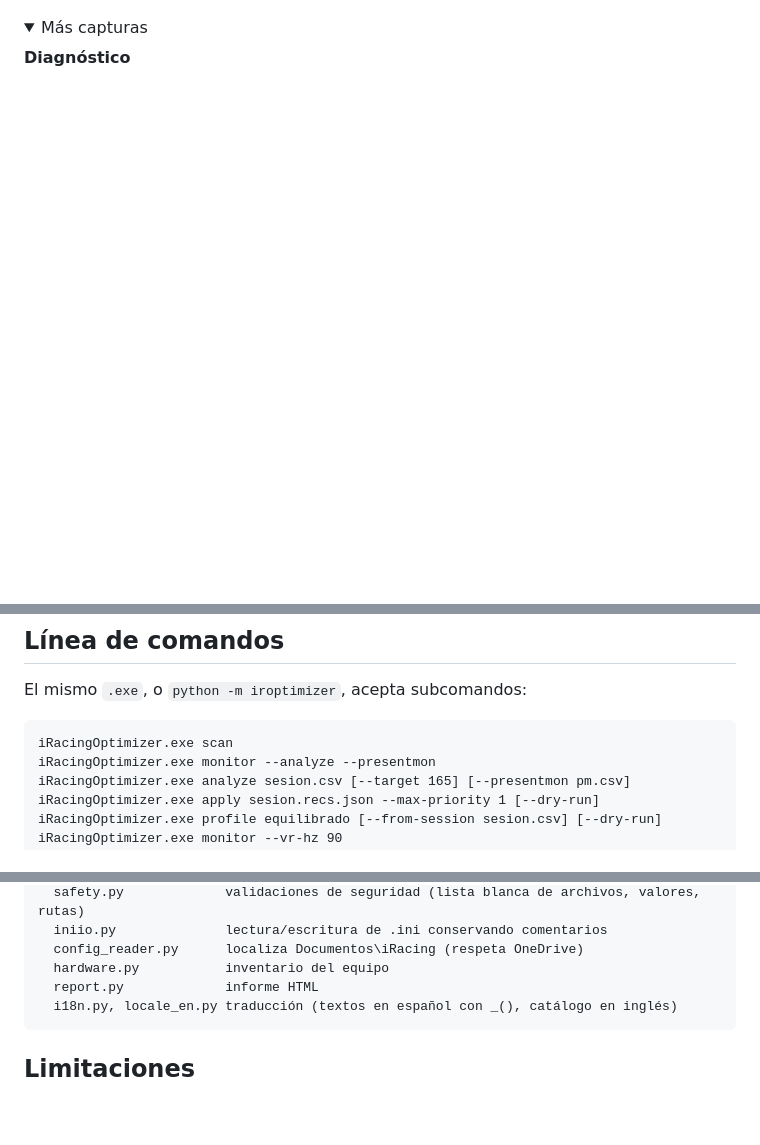
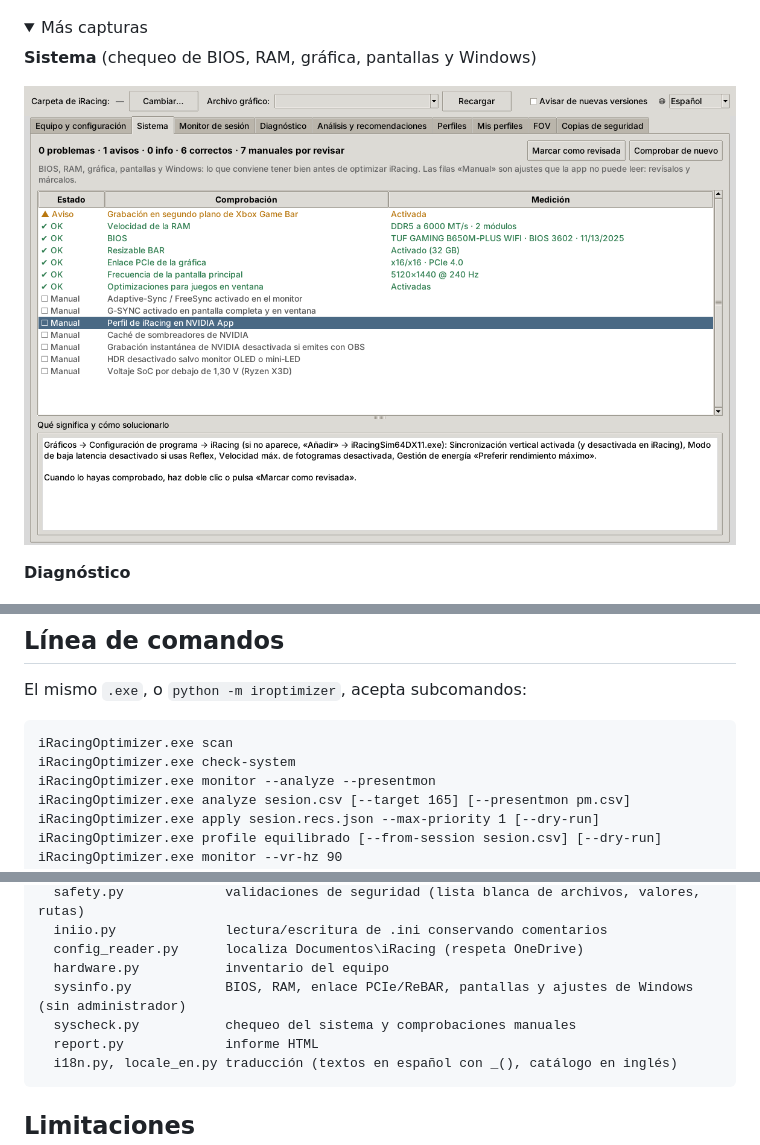
Before and after one commit to empg80/iRacing-Optimizer, a Markdown page: README.md, 3 parts joined by grey strips. Drawn GitHub-style; pictures changed too: docs/sistema.png (added); folded sections open; blank space fills up the shorter version.

````diff
--- a/README.md
+++ b/README.md
@@ -10,6 +10,10 @@ Lee tu configuración de iRacing y de tu equipo y graba una sesión (mejor si es
 
 <details>
 <summary>Más capturas</summary>
+
+**Sistema** (chequeo de BIOS, RAM, gráfica, pantallas y Windows)
+
+![Sistema](docs/sistema.png)
 
 **Diagnóstico**
 
@@ -106,6 +111,7 @@ El mismo `.exe`, o `python -m iroptimizer`, acepta subcomandos:
 
 ```
 iRacingOptimizer.exe scan
+iRacingOptimizer.exe check-system
 iRacingOptimizer.exe monitor --analyze --presentmon
 iRacingOptimizer.exe analyze sesion.csv [--target 165] [--presentmon pm.csv]
 iRacingOptimizer.exe apply sesion.recs.json --max-priority 1 [--dry-run]
@@ -157,6 +163,8 @@ iroptimizer/
   iniio.py              lectura/escritura de .ini conservando comentarios
   config_reader.py      localiza Documentos\iRacing (respeta OneDrive)
   hardware.py           inventario del equipo
+  sysinfo.py            BIOS, RAM, enlace PCIe/ReBAR, pantallas y ajustes de Windows (sin administrador)
+  syscheck.py           chequeo del sistema y comprobaciones manuales
   report.py             informe HTML
   i18n.py, locale_en.py traducción (textos en español con _(), catálogo en inglés)
 ```
````
Also changed, not shown: other parts of README.md (+9 -8 lines), README.en.md (+14 -8 lines), SECURITY.md (+1 -1 lines), docs/en/system.png (added), 9 other files.
